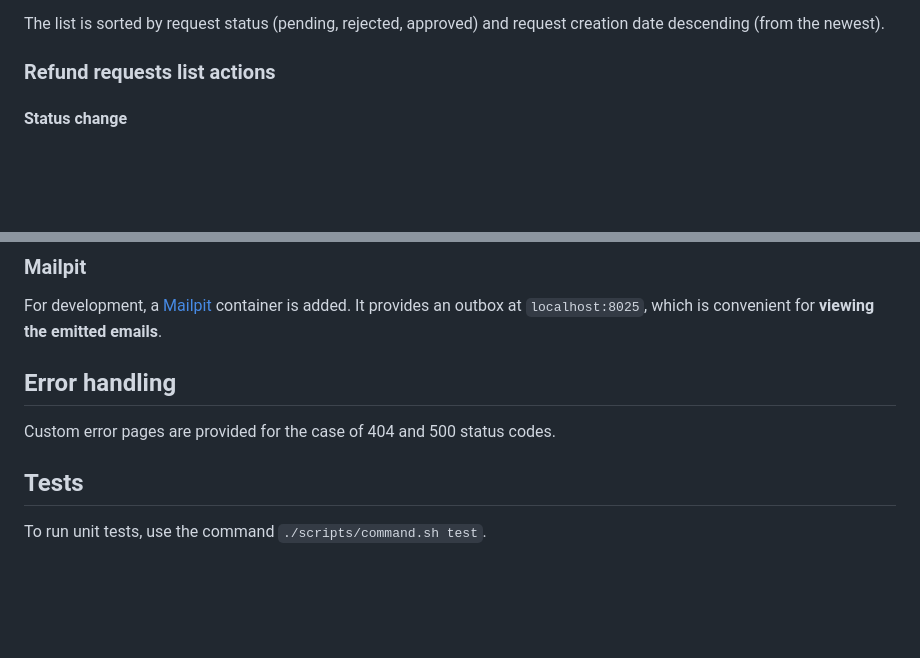
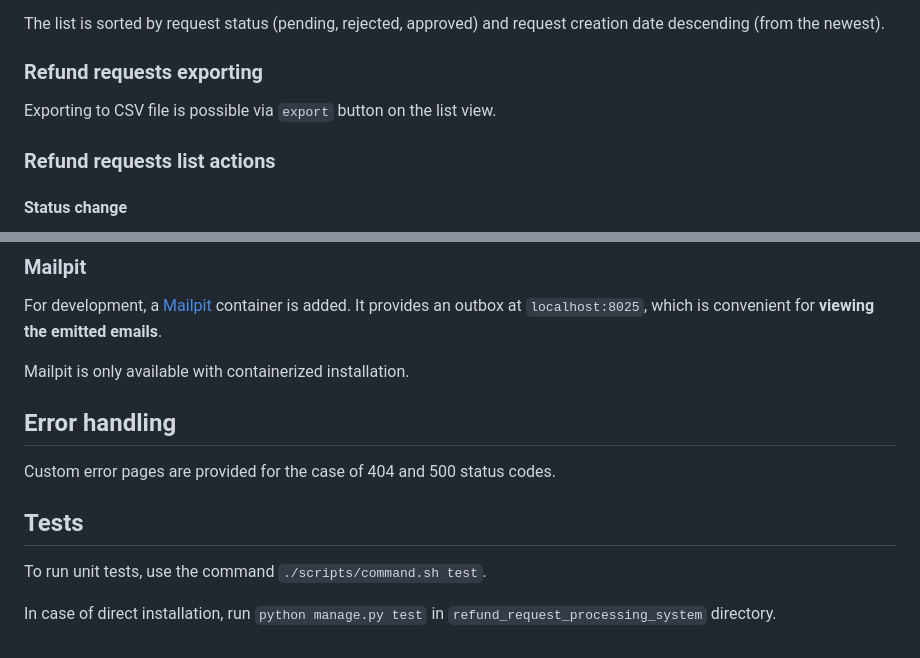
Before and after one commit to marcinbogdanowicz/refund_requests, a Markdown page: README.md, 2 parts joined by grey strips. GitHub-like rendering; blank space fills up the shorter version.

```diff
--- a/README.md
+++ b/README.md
@@ -143,6 +199,10 @@ List includes the following information:
 - admin notes preview (50 characters).
 
 The list is sorted by request status (pending, rejected, approved) and request creation date descending (from the newest).
+
+### Refund requests exporting
+
+Exporting to CSV file is possible via `export` button on the list view.
 
 ### Refund requests list actions
 
@@ -183,6 +243,8 @@ This system allows tracking emission date of each email and recreation of its co
 
 For development, a [Mailpit](https://mailpit.axllent.org/) container is added. It provides an outbox at `localhost:8025`, which is convenient for **viewing the emitted emails**.
 
+Mailpit is only available with containerized installation.
+
 ## Error handling
 
 Custom error pages are provided for the case of 404 and 500 status codes.
@@ -190,3 +252,5 @@ Custom error pages are provided for the case of 404 and 500 status codes.
 ## Tests
 
 To run unit tests, use the command `./scripts/command.sh test`.
+
+In case of direct installation, run `python manage.py test` in `refund_request_processing_system` directory.
```
Also changed, not shown: other parts of README.md (+59 -3 lines).
